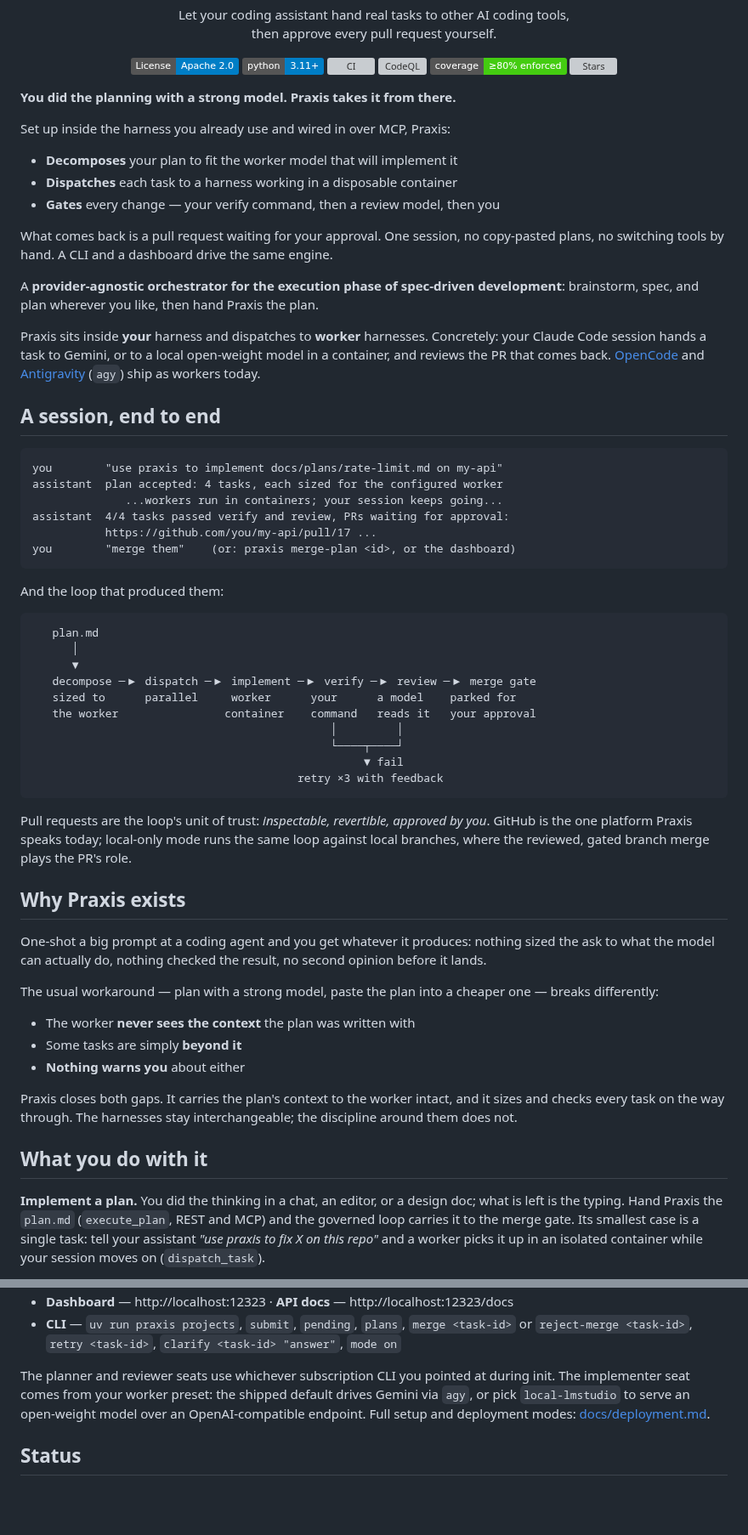
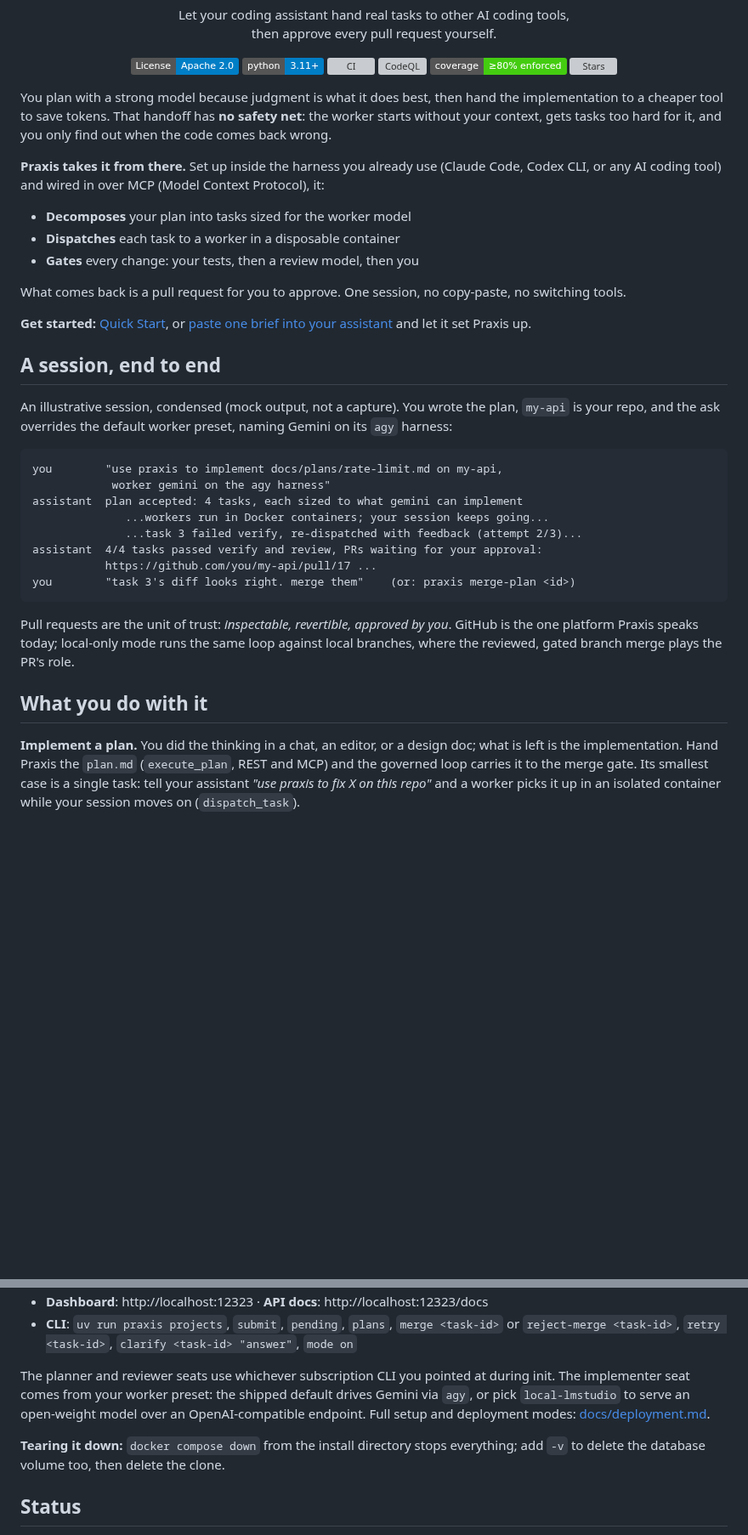
Before and after one commit to adiatmaja/praxis, a Markdown page: README.md, 2 parts joined by grey strips. Shown at 85% size. Rendered like a GitHub page; badges without logos; blank space fills up the shorter version; grey boxes are pictures that could not be loaded.

````diff
--- a/README.md
+++ b/README.md
@@ -16,77 +18,49 @@
   <a href="https://github.com/adiatmaja/praxis/stargazers"><img alt="Stars" src="https://img.shields.io/github/stars/adiatmaja/praxis?style=social"></a>
 </p>
 
-**You did the planning with a strong model. Praxis takes it from there.**
+You plan with a strong model because judgment is what it does best, then hand the
+implementation to a cheaper tool to save tokens. That handoff has **no safety net**:
+the worker starts without your context, gets tasks too hard for it, and you only find
+out when the code comes back wrong.
 
-Set up inside the harness you already use and wired in over MCP, Praxis:
+**Praxis takes it from there.** Set up inside the harness you already use (Claude Code,
+Codex CLI, or any AI coding tool) and wired in over MCP (Model Context Protocol), it:
 
-- **Decomposes** your plan to fit the worker model that will implement it
-- **Dispatches** each task to a harness working in a disposable container
-- **Gates** every change — your verify command, then a review model, then you
+- **Decomposes** your plan into tasks sized for the worker model
+- **Dispatches** each task to a worker in a disposable container
+- **Gates** every change: your tests, then a review model, then you
 
-What comes back is a pull request waiting for your approval. One session, no copy-pasted
-plans, no switching tools by hand. A CLI and a dashboard drive the same engine.
+What comes back is a pull request for you to approve. One session, no copy-paste, no
+switching tools.
 
-A **provider-agnostic orchestrator for the execution phase of spec-driven development**:
-brainstorm, spec, and plan wherever you like, then hand Praxis the plan.
-
-Praxis sits inside **your** harness and dispatches to **worker** harnesses. Concretely:
-your Claude Code session hands a task to Gemini, or to a local open-weight model in a
-container, and reviews the PR that comes back.
-[OpenCode](https://github.com/sst/opencode) and [Antigravity](https://antigravity.google/)
-(`agy`) ship as workers today.
+**Get started:** [Quick Start](#quick-start), or
+[paste one brief into your assistant](#set-it-up-with-your-agent) and let it set Praxis up.
 
 ## A session, end to end
 
+An illustrative session, condensed (mock output, not a capture). You wrote the plan,
+`my-api` is your repo, and the ask overrides the default worker preset, naming Gemini
+on its `agy` harness:
+
 ```
-you        "use praxis to implement docs/plans/rate-limit.md on my-api"
-assistant  plan accepted: 4 tasks, each sized for the configured worker
-              ...workers run in containers; your session keeps going...
-assistant  4/4 tasks passed verify and review, PRs waiting for approval:
+you        "use praxis to implement docs/plans/rate-limit.md on my-api,
+            worker gemini on the agy harness"
+assistant  plan accepted: 4 tasks, each sized to what gemini can implement
+              ...workers run in Docker containers; your session keeps going...
+              ...task 3 failed verify, re-dispatched with feedback (attempt 2/3)...
+assistant  4/4 tasks passed verify and review, PRs waiting for your approval:
            https://github.com/you/my-api/pull/17 ...
-you        "merge them"    (or: praxis merge-plan <id>, or the dashboard)
+you        "task 3's diff looks right. merge them"    (or: praxis merge-plan <id>)
 ```
 
-And the loop that produced them:
-
-```
-   plan.md
-      │
-      ▼
-   decompose ─▶ dispatch ─▶ implement ─▶ verify ─▶ review ─▶ merge gate
-   sized to      parallel     worker      your      a model    parked for
-   the worker                container    command   reads it   your approval
-                                             │         │
-                                             └────┬────┘
-                                                  ▼ fail
-                                        retry ×3 with feedback
-```
-
-Pull requests are the loop's unit of trust: *inspectable, revertible, approved by you*.
+Pull requests are the unit of trust: *inspectable, revertible, approved by you*.
 GitHub is the one platform Praxis speaks today; local-only mode runs the same loop
 against local branches, where the reviewed, gated branch merge plays the PR's role.
-
-## Why Praxis exists
-
-One-shot a big prompt at a coding agent and you get whatever it produces: nothing sized
-the ask to what the model can actually do, nothing checked the result, no second opinion
-before it lands.
-
-The usual workaround — plan with a strong model, paste the plan into a cheaper one —
-breaks differently:
-
-- The worker **never sees the context** the plan was written with
-- Some tasks are simply **beyond it**
-- **Nothing warns you** about either
-
-Praxis closes both gaps. It carries the plan's context to the worker intact, and it sizes
-and checks every task on the way through. The harnesses stay interchangeable; the
-discipline around them does not.
 
 ## What you do with it
 
 **Implement a plan.** You did the thinking in a chat, an editor, or a design doc; what is
-left is the typing. Hand Praxis the `plan.md` (`execute_plan`, REST and MCP) and the
+left is the implementation. Hand Praxis the `plan.md` (`execute_plan`, REST and MCP) and the
 governed loop carries it to the merge gate. Its smallest case is a single task: tell your
 assistant *"use praxis to fix X on this repo"* and a worker picks it up in an isolated
 container while your session moves on (`dispatch_task`).
@@ -250,6 +257,6 @@ With the orchestrator running:
   ([docs/mcp.md](docs/mcp.md))
-- **Dashboard** — http://localhost:12323 · **API docs** — http://localhost:12323/docs
-- **CLI** — `uv run praxis projects`, `submit`, `pending`, `plans`, `merge <task-id>` or
+- **Dashboard**: http://localhost:12323 · **API docs**: http://localhost:12323/docs
+- **CLI**: `uv run praxis projects`, `submit`, `pending`, `plans`, `merge <task-id>` or
   `reject-merge <task-id>`, `retry <task-id>`, `clarify <task-id> "answer"`, `mode on`
 
 The planner and reviewer seats use whichever subscription CLI you pointed at during init.
@@ -257,6 +264,9 @@ The implementer seat comes from your worker preset: the shipped default drives G
 `agy`, or pick `local-lmstudio` to serve an open-weight model over an OpenAI-compatible
 endpoint. Full setup and deployment modes: [docs/deployment.md](docs/deployment.md).
 
+**Tearing it down:** `docker compose down` from the install directory stops everything;
+add `-v` to delete the database volume too, then delete the clone.
+
 ## Status
 
 Praxis is **0.1.0, pre-1.0, and under active development**; expect breaking changes until
````
Also changed, not shown: other parts of README.md (+68 -32 lines), docs/mcp.md (+12 -3 lines), docs/positioning.md (+16 -3 lines).
